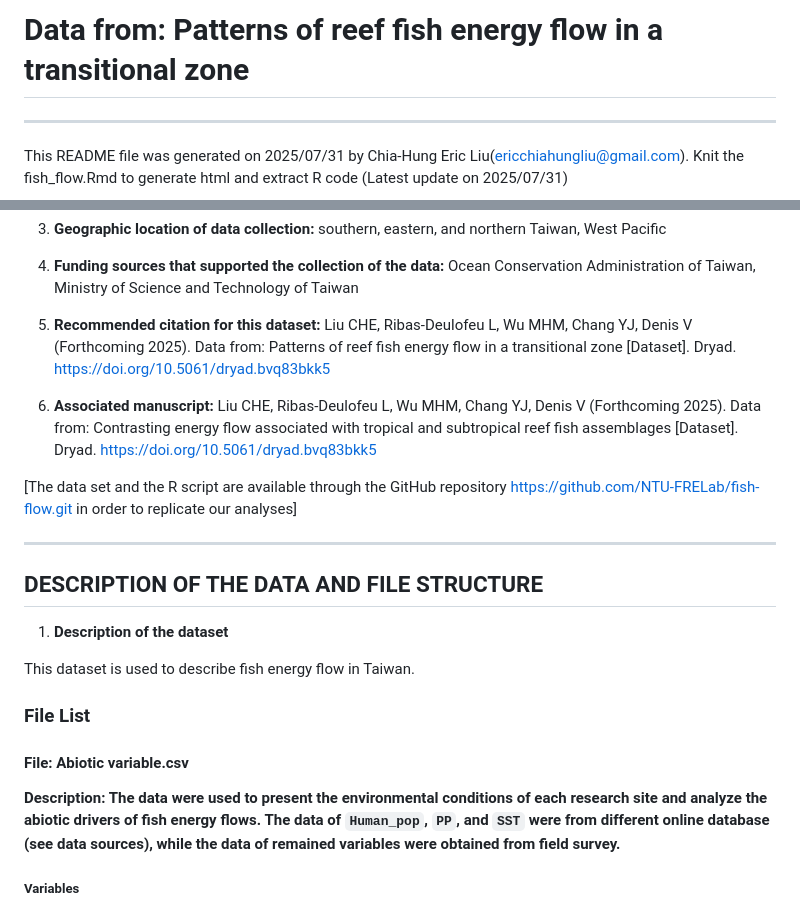
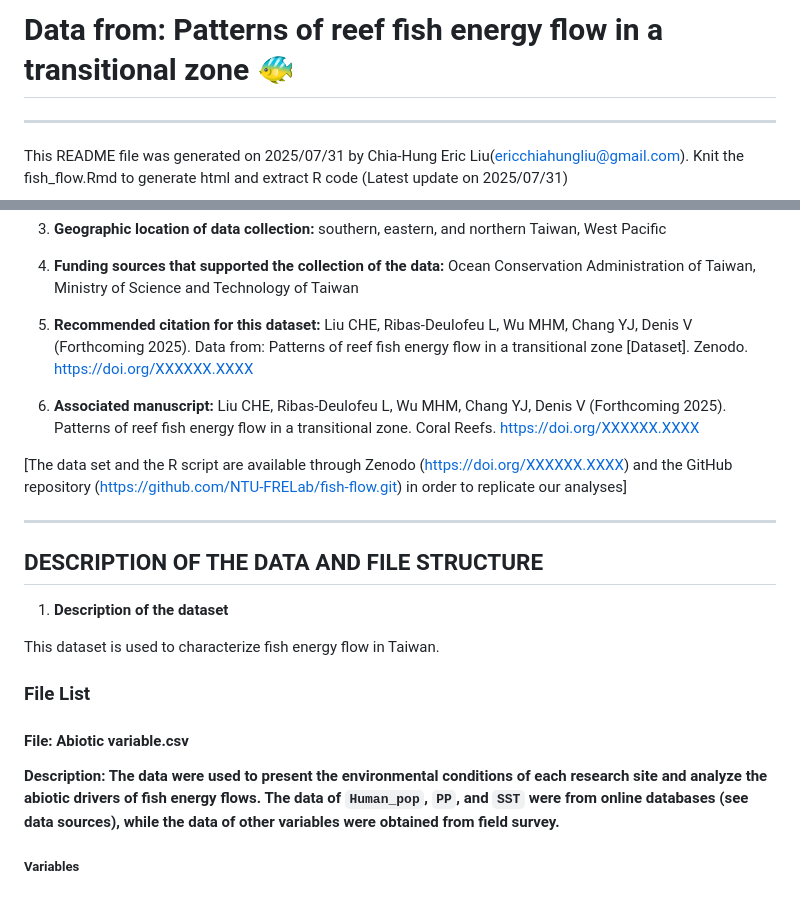
Before and after one commit to NTU-FRELab/fish-flow, a Markdown page: README.md, 2 parts joined by grey strips. Drawn GitHub-style.

```diff
--- a/README.md
+++ b/README.md
@@ -1,4 +1,4 @@
-# Data from: Patterns of reef fish energy flow in a transitional zone
+# Data from: Patterns of reef fish energy flow in a transitional zone :tropical_fish:
 
 ---
 
@@ -30,11 +30,11 @@ This README file was generated on 2025/07/31 by Chia-Hung Eric Liu(ericchiahungl
 
 4. **Funding sources that supported the collection of the data:** Ocean Conservation Administration of Taiwan, Ministry of Science and Technology of Taiwan
 
-5. **Recommended citation for this dataset:** Liu CHE, Ribas-Deulofeu L, Wu MHM, Chang YJ, Denis V (Forthcoming 2025). Data from: Patterns of reef fish energy flow in a transitional zone [Dataset]. Dryad. https://doi.org/10.5061/dryad.bvq83bkk5
+5. **Recommended citation for this dataset:** Liu CHE, Ribas-Deulofeu L, Wu MHM, Chang YJ, Denis V (Forthcoming 2025). Data from: Patterns of reef fish energy flow in a transitional zone [Dataset]. Zenodo. https://doi.org/XXXXXX.XXXX
 
-6. **Associated manuscript:** Liu CHE, Ribas-Deulofeu L, Wu MHM, Chang YJ, Denis V (Forthcoming 2025). Data from: Contrasting energy flow associated with tropical and subtropical reef fish assemblages [Dataset]. Dryad. https://doi.org/10.5061/dryad.bvq83bkk5
+6. **Associated manuscript:** Liu CHE, Ribas-Deulofeu L, Wu MHM, Chang YJ, Denis V (Forthcoming 2025). Patterns of reef fish energy flow in a transitional zone. Coral Reefs. https://doi.org/XXXXXX.XXXX
 
-\[The data set and the R script are available through the GitHub repository https://github.com/NTU-FRELab/fish-flow.git in order to replicate our analyses]
+\[The data set and the R script are available through Zenodo (https://doi.org/XXXXXX.XXXX) and the GitHub repository (https://github.com/NTU-FRELab/fish-flow.git) in order to replicate our analyses]
 
 -------------------------------------------------------------
 
@@ -42,14 +42,13 @@ This README file was generated on 2025/07/31 by Chia-Hung Eric Liu(ericchiahungl
 
 1. **Description of the dataset**
 
-This dataset is used to describe fish energy flow in Taiwan.
-
+This dataset is used to characterize fish energy flow in Taiwan.
 
 ### File List
 
 #### File: Abiotic variable.csv
 
-**Description: The data were used to present the environmental conditions of each research site and analyze the abiotic drivers of fish energy flows. The data of `Human_pop`, `PP`, and `SST` were from different online database (see data sources), while the data of remained variables were obtained from field survey.**
+**Description: The data were used to present the environmental conditions of each research site and analyze the abiotic drivers of fish energy flows. The data of `Human_pop`, `PP`, and `SST` were from  online databases (see data sources), while the data of other variables were obtained from field survey.**
 
 ##### Variables
 
```
